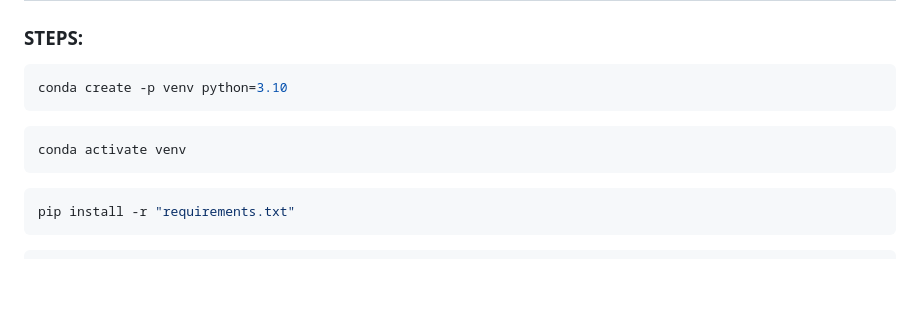
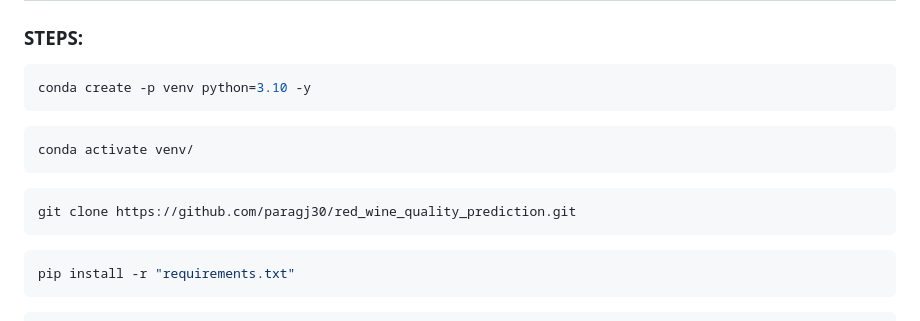
Before and after one commit to paragj30/red_wine_quality_prediction, a Markdown page: README.md, the part around the change. Drawn GitHub-style; blank space fills up the shorter version.

````diff
--- a/README.md
+++ b/README.md
@@ -18,11 +18,15 @@
 ### STEPS:
 
 ```bash
-conda create -p venv python=3.10
+conda create -p venv python=3.10 -y
 ```
 
 ```bash
-conda activate venv
+conda activate venv/
+```
+
+```bash
+git clone https://github.com/paragj30/red_wine_quality_prediction.git
 ```
 
 ```bash
````
